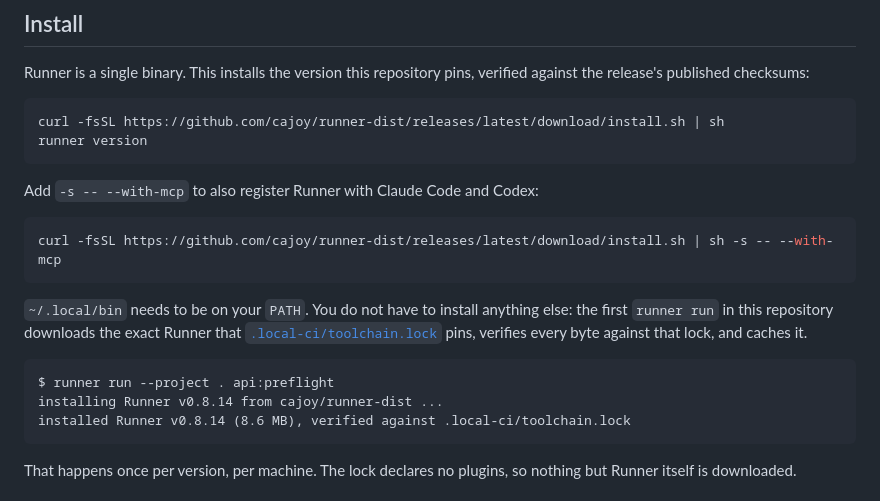
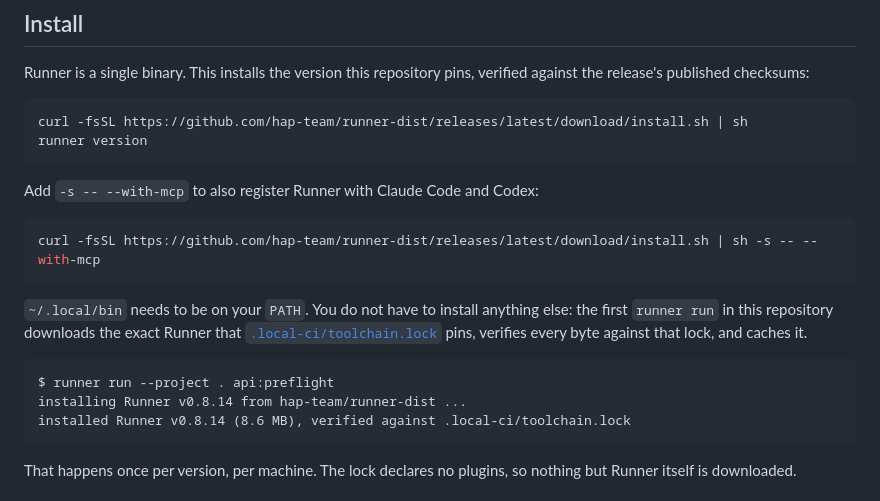
Before and after one commit to cajoy/runner-demo, a Markdown page: README.md, the part around the change. GitHub-like rendering.

Commit message:
Update Runner installer links for hap-team ownership

````diff
--- a/README.md
+++ b/README.md
@@ -14,14 +14,14 @@ Runner is a single binary. This installs the version this repository pins,
 verified against the release's published checksums:
 
 ```bash
-curl -fsSL https://github.com/cajoy/runner-dist/releases/latest/download/install.sh | sh
+curl -fsSL https://github.com/hap-team/runner-dist/releases/latest/download/install.sh | sh
 runner version
 ```
 
 Add `-s -- --with-mcp` to also register Runner with Claude Code and Codex:
 
 ```bash
-curl -fsSL https://github.com/cajoy/runner-dist/releases/latest/download/install.sh | sh -s -- --with-mcp
+curl -fsSL https://github.com/hap-team/runner-dist/releases/latest/download/install.sh | sh -s -- --with-mcp
 ```
 
 `~/.local/bin` needs to be on your `PATH`. You do not have to install anything
@@ -31,7 +31,7 @@ against that lock, and caches it.
 
 ```
 $ runner run --project . api:preflight
-installing Runner v0.8.14 from cajoy/runner-dist ...
+installing Runner v0.8.14 from hap-team/runner-dist ...
 installed Runner v0.8.14 (8.6 MB), verified against .local-ci/toolchain.lock
 ```
 
````
